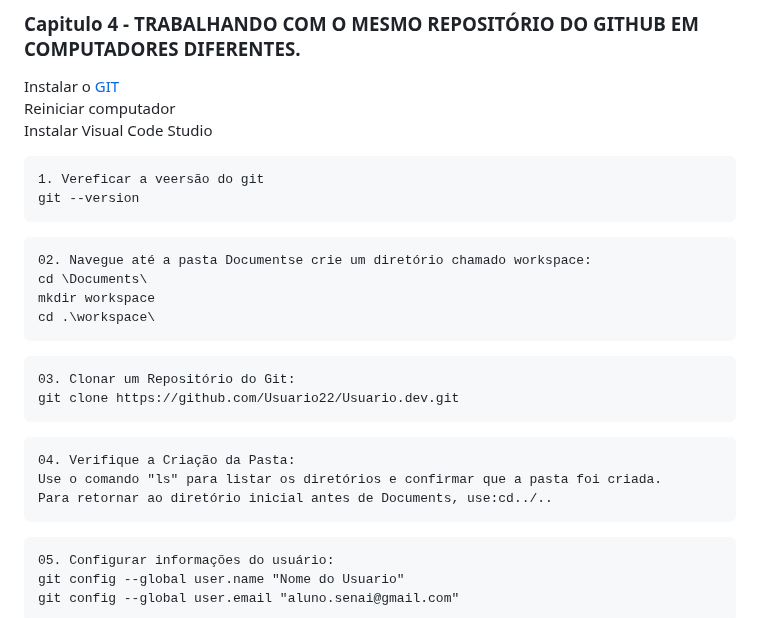
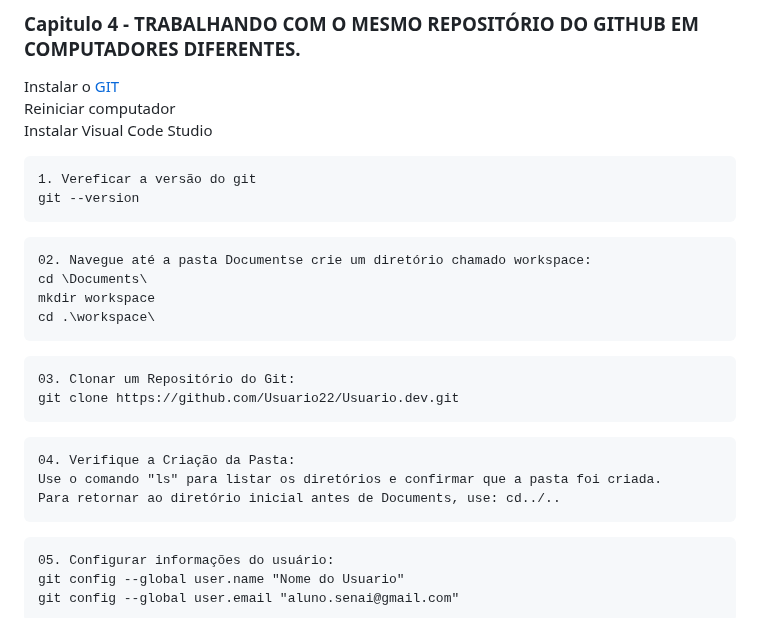
Before and after one commit to Samuel-slv/samuel.dev, a Markdown page: README.md, the part around one of its changes. Drawn GitHub-style.

````diff
--- a/README.md
+++ b/README.md
@@ -84,7 +84,7 @@ Instalar Visual Code Studio</p>
 
 
 ```
-1. Vereficar a veersão do git
+1. Vereficar a versão do git
 git --version
 ```
 ```
@@ -100,7 +100,7 @@ git clone https://github.com/Usuario22/Usuario.dev.git
 ```
 04. Verifique a Criação da Pasta:
 Use o comando "ls" para listar os diretórios e confirmar que a pasta foi criada.
-Para retornar ao diretório inicial antes de Documents, use:cd../..
+Para retornar ao diretório inicial antes de Documents, use: cd../..
 ```
 ```
 05. Configurar informações do usuário:
````
Also changed, not shown: other parts of README.md (+4 -4 lines).
